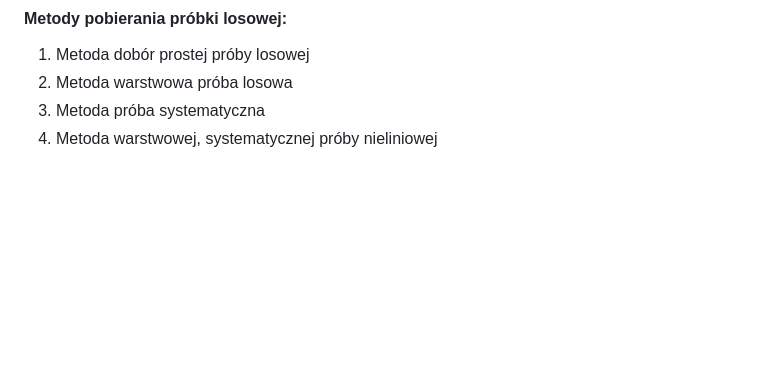
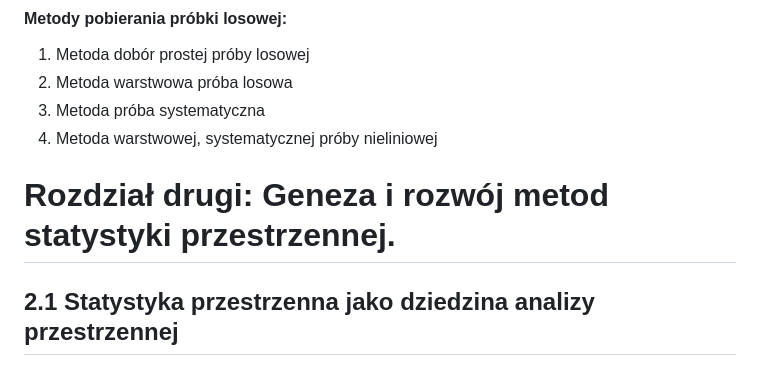
Before and after one commit to Francho03/Praca-licencjacka, a Markdown page: Statystyka przestrzenna.md, the part around the change. Rendered like a GitHub page; blank space fills up the shorter version.

Commit message:
Update Statystyka przestrzenna.md
zaczęcie rozdziału druggieo

```diff
--- a/Statystyka przestrzenna.md
+++ b/Statystyka przestrzenna.md
@@ -98,3 +98,6 @@ Głównym źródłem niepewności jest sposób zdefiniowania badanych obiektów
 1. Metoda warstwowa próba losowa
 1. Metoda próba systematyczna
 1. Metoda warstwowej, systematycznej próby nieliniowej
+
+# Rozdział drugi: Geneza i rozwój metod statystyki przestrzennej.
+## 2.1 Statystyka przestrzenna jako dziedzina analizy przestrzennej
```
